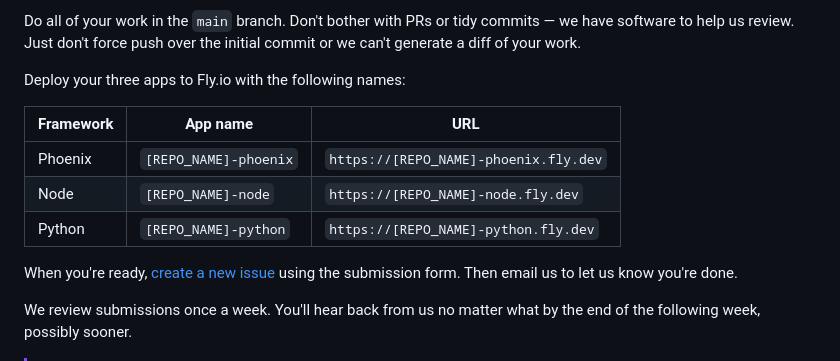
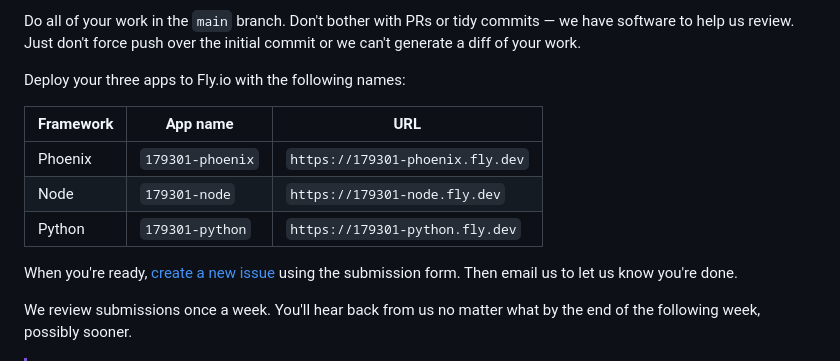
Before and after one commit to thttp/flyio-multi-stack-deploy, a Markdown page: README.md, the part around one of its changes. GitHub-like rendering.

```diff
--- a/README.md
+++ b/README.md
@@ -78,8 +78,8 @@ Deploy your three apps to Fly.io with the following names:
 
 | Framework | App name | URL |
 |-----------|----------|-----|
-| Phoenix   | `[REPO_NAME]-phoenix` | `https://[REPO_NAME]-phoenix.fly.dev` |
-| Node      | `[REPO_NAME]-node`    | `https://[REPO_NAME]-node.fly.dev`    |
-| Python    | `[REPO_NAME]-python`  | `https://[REPO_NAME]-python.fly.dev`  |
+| Phoenix   | `179301-phoenix` | `https://179301-phoenix.fly.dev` |
+| Node      | `179301-node`    | `https://179301-node.fly.dev`    |
+| Python    | `179301-python`  | `https://179301-python.fly.dev`  |
 
 
```
Also changed, not shown: other parts of README.md (+2 -2 lines).
